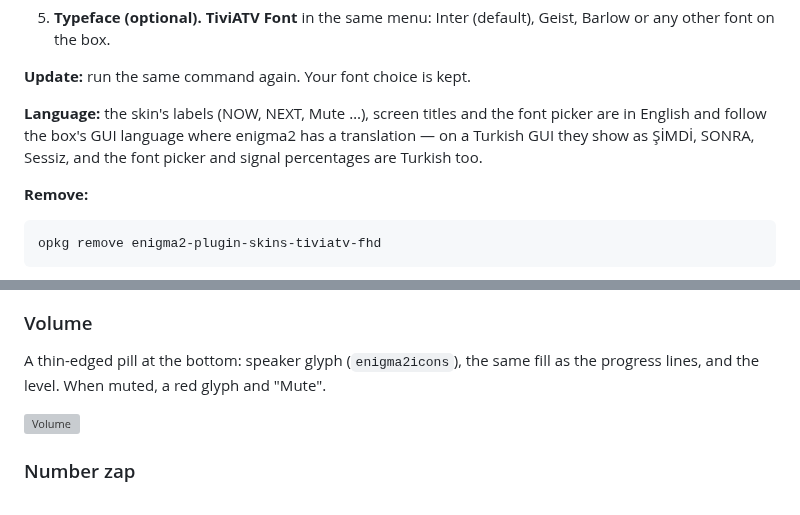
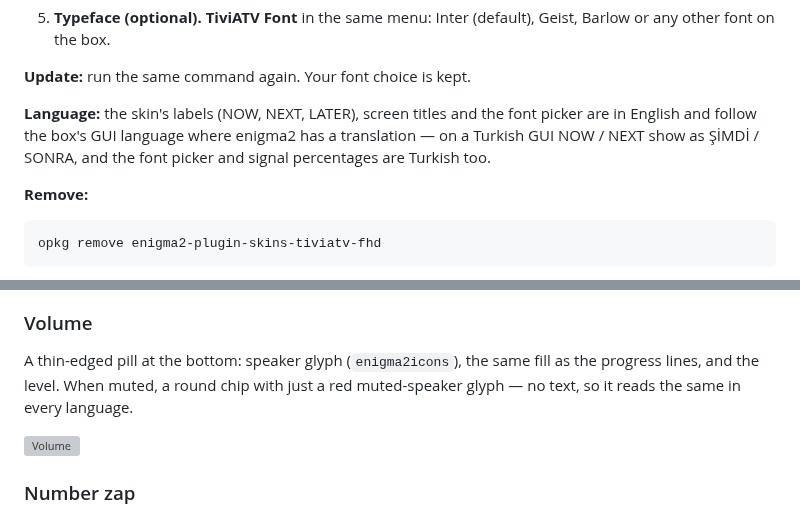
Before and after one commit to fyildirim-debug/tiviatv-fhd, a Markdown page: README.md, 2 parts joined by grey strips. Rendered like a GitHub page; grey boxes are pictures that could not be loaded.

```diff
--- a/README.md
+++ b/README.md
@@ -41,9 +41,9 @@ so the corners come out square.
 
 **Update:** run the same command again. Your font choice is kept.
 
-**Language:** the skin's labels (NOW, NEXT, Mute …), screen titles and the
+**Language:** the skin's labels (NOW, NEXT, LATER), screen titles and the
 font picker are in English and follow the box's GUI language where enigma2 has
-a translation — on a Turkish GUI they show as ŞİMDİ, SONRA, Sessiz, and the
+a translation — on a Turkish GUI NOW / NEXT show as ŞİMDİ / SONRA, and the
 font picker and signal percentages are Turkish too.
 
 **Remove:**
@@ -179,7 +179,8 @@ The plugin browser in a grid, with colour key chips at the bottom.
 ### Volume
 
 A thin-edged pill at the bottom: speaker glyph (`enigma2icons`), the same fill
-as the progress lines, and the level. When muted, a red glyph and "Mute".
+as the progress lines, and the level. When muted, a round chip with just a red
+muted-speaker glyph — no text, so it reads the same in every language.
 
 ![Volume](docs/screenshots/volume.jpg)
 
```
Also changed, not shown: other parts of README.md (+3 -2 lines), README.tr.md (+7 -5 lines), TiviAtv-FHD/prev.png, docs/screenshots/channelselection.jpg, docs/screenshots/hero.jpg, docs/screenshots/mute.jpg, 2 other files.
